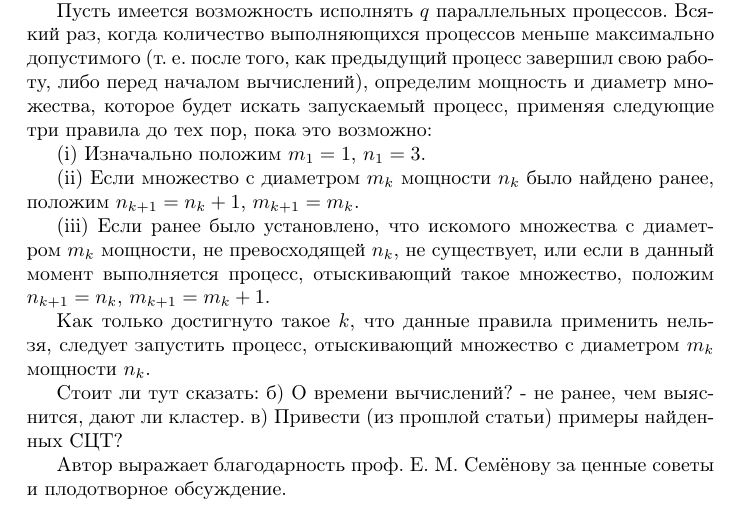
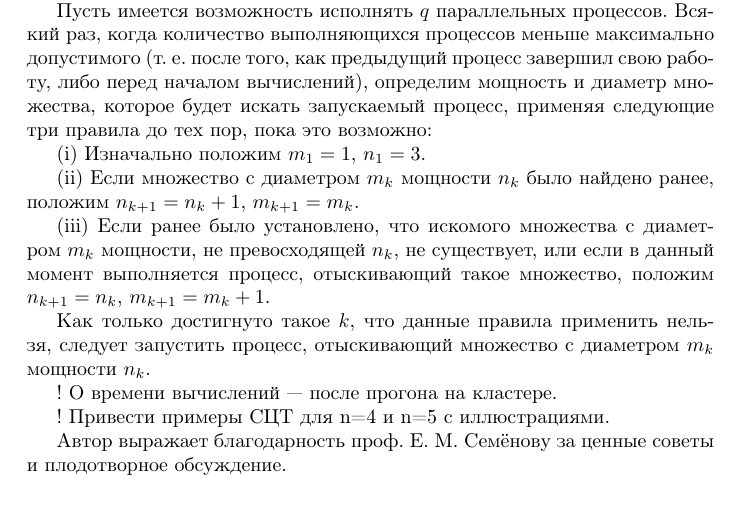
Before and after one commit to nickkolok/sct-algo, a LaTeX document (statya.tex): part of page 3 of 4, cut so that both start at the same text. Compiled offline with pdfLaTeX.

Commit message:
Намечены дальнейшие цели

```diff
--- a/statya.tex
+++ b/statya.tex
@@ -171,10 +171,9 @@ $S = P \setminus \left( Q \cup R\right)$,
 
 
 
+! О времени вычислений --- после прогона на кластере.
 
-Стоит ли тут сказать:
-б) О времени вычислений? - не ранее, чем выяснится, дают ли кластер.
-в) Привести (из прошлой статьи) примеры найденных СЦТ?
+! Привести примеры СЦТ для n=4 и n=5 с иллюстрациями.
 
 
 
```
